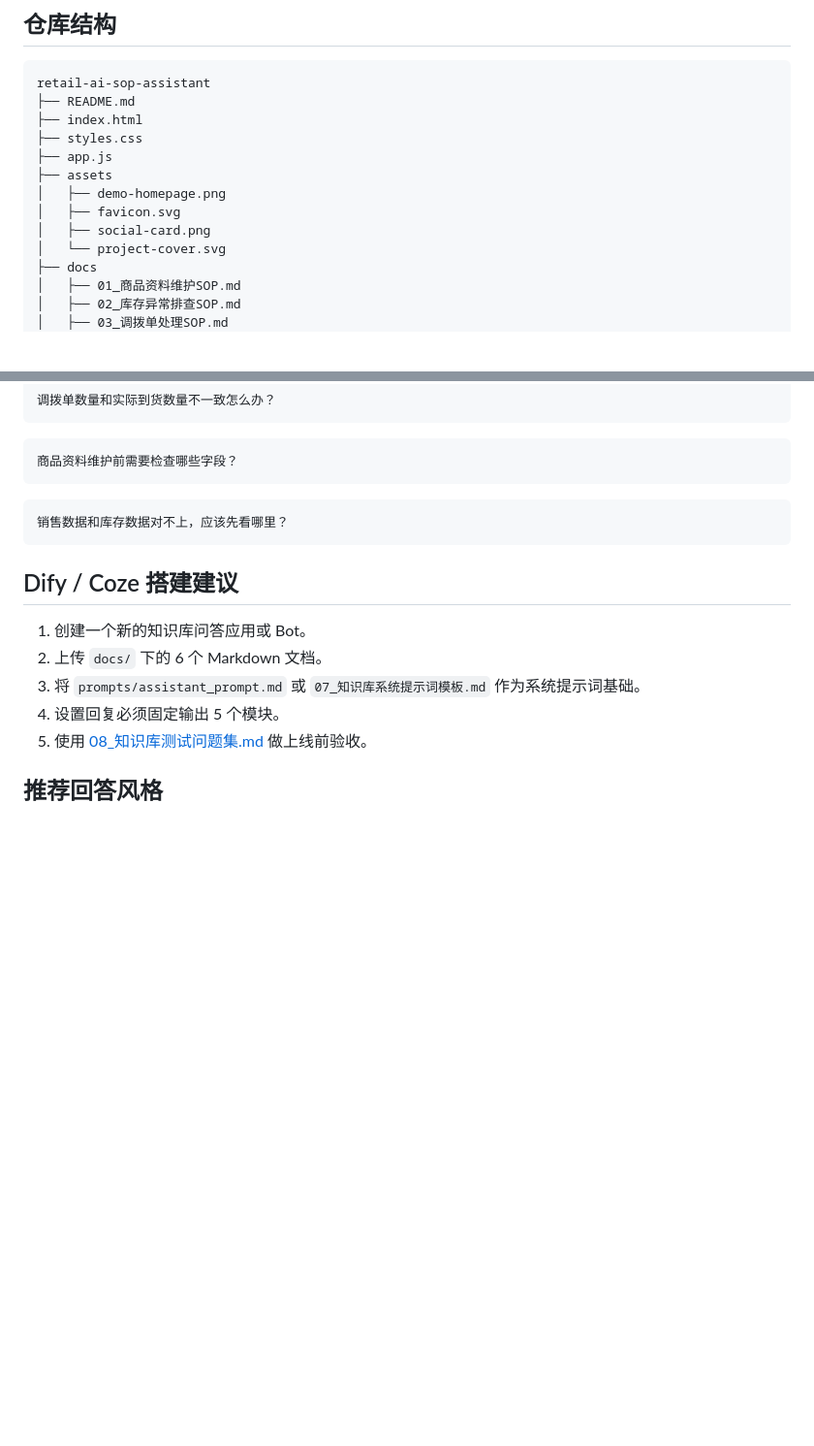
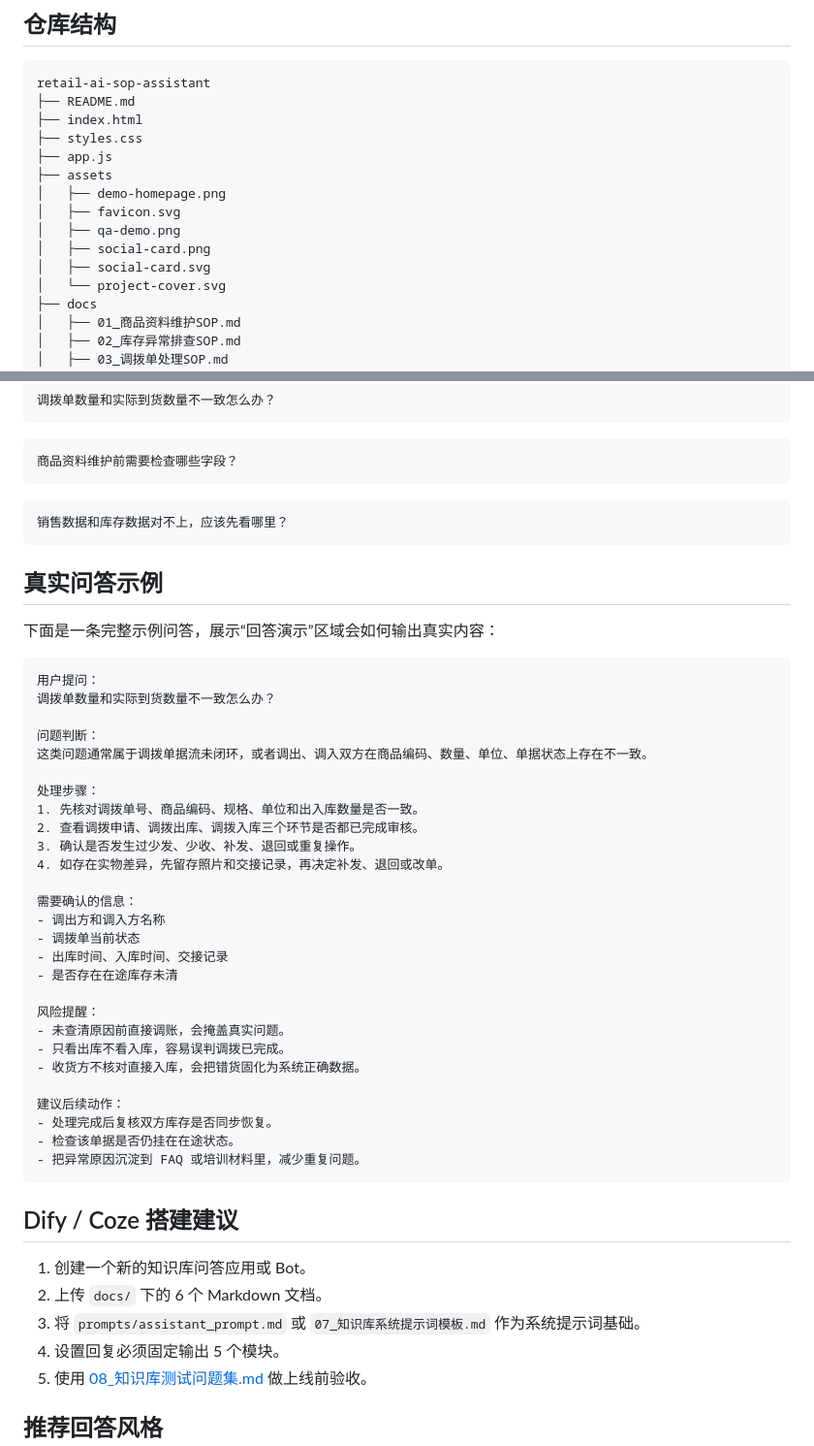
Before and after one commit to MrGuAm/retail-ai-sop-assistant, a Markdown page: README.md, 2 parts joined by grey strips. Shown: that part at 97% size. GitHub-like rendering; blank space fills up the shorter version.

````diff
--- a/README.md
+++ b/README.md
@@ -73,7 +93,9 @@ retail-ai-sop-assistant
 ├── assets
 │   ├── demo-homepage.png
 │   ├── favicon.svg
+│   ├── qa-demo.png
 │   ├── social-card.png
+│   ├── social-card.svg
 │   └── project-cover.svg
 ├── docs
 │   ├── 01_商品资料维护SOP.md
@@ -175,6 +197,40 @@ AI 助手回答时建议固定输出以下结构：
 销售数据和库存数据对不上，应该先看哪里？
 ```
 
+## 真实问答示例
+
+下面是一条完整示例问答，展示“回答演示”区域会如何输出真实内容：
+
+```text
+用户提问：
+调拨单数量和实际到货数量不一致怎么办？
+
+问题判断：
+这类问题通常属于调拨单据流未闭环，或者调出、调入双方在商品编码、数量、单位、单据状态上存在不一致。
+
+处理步骤：
+1. 先核对调拨单号、商品编码、规格、单位和出入库数量是否一致。
+2. 查看调拨申请、调拨出库、调拨入库三个环节是否都已完成审核。
+3. 确认是否发生过少发、少收、补发、退回或重复操作。
+4. 如存在实物差异，先留存照片和交接记录，再决定补发、退回或改单。
+
+需要确认的信息：
+- 调出方和调入方名称
+- 调拨单当前状态
+- 出库时间、入库时间、交接记录
+- 是否存在在途库存未清
+
+风险提醒：
+- 未查清原因前直接调账，会掩盖真实问题。
+- 只看出库不看入库，容易误判调拨已完成。
+- 收货方不核对直接入库，会把错货固化为系统正确数据。
+
+建议后续动作：
+- 处理完成后复核双方库存是否同步恢复。
+- 检查该单据是否仍挂在在途状态。
+- 把异常原因沉淀到 FAQ 或培训材料里，减少重复问题。
+```
+
 ## Dify / Coze 搭建建议
 
 1. 创建一个新的知识库问答应用或 Bot。
````
Also changed, not shown: other parts of README.md (+20 -0 lines), assets/qa-demo.png (added), 3 other files.
